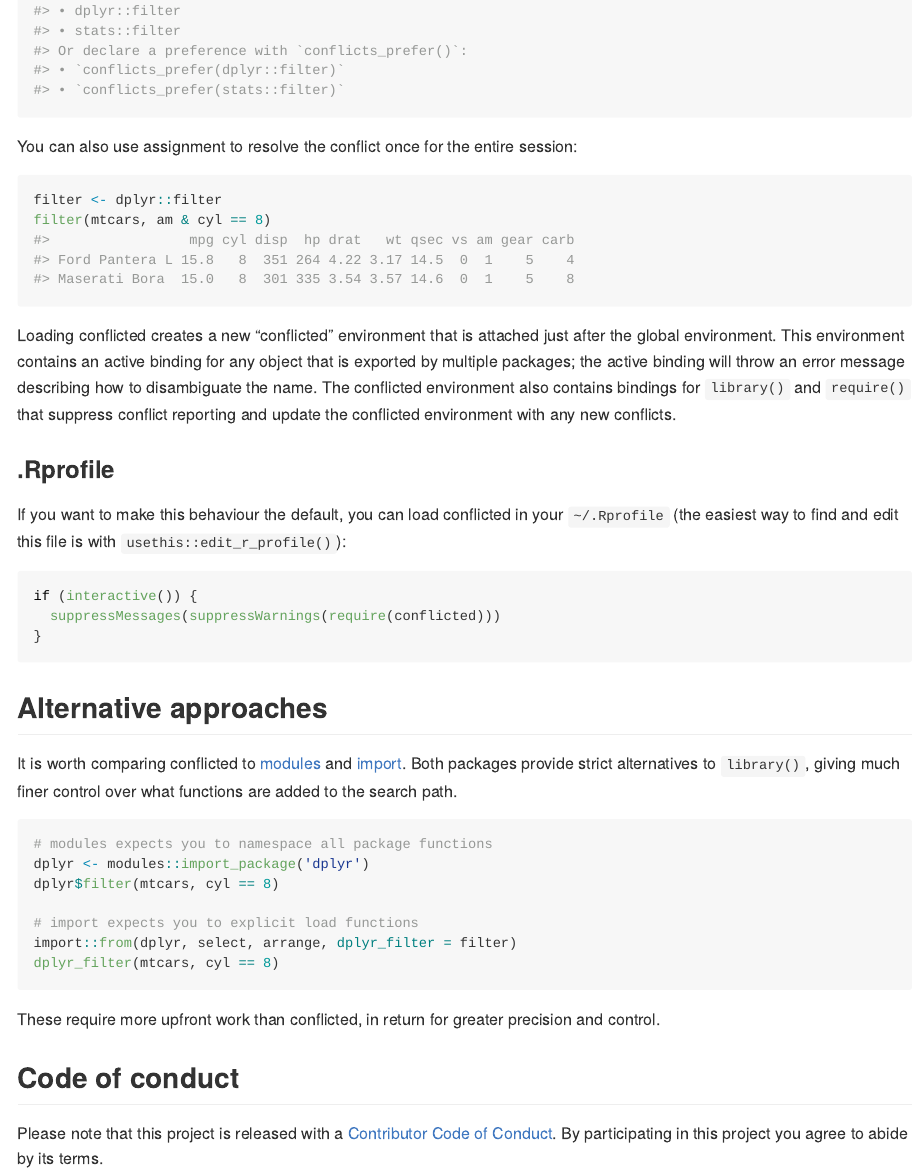
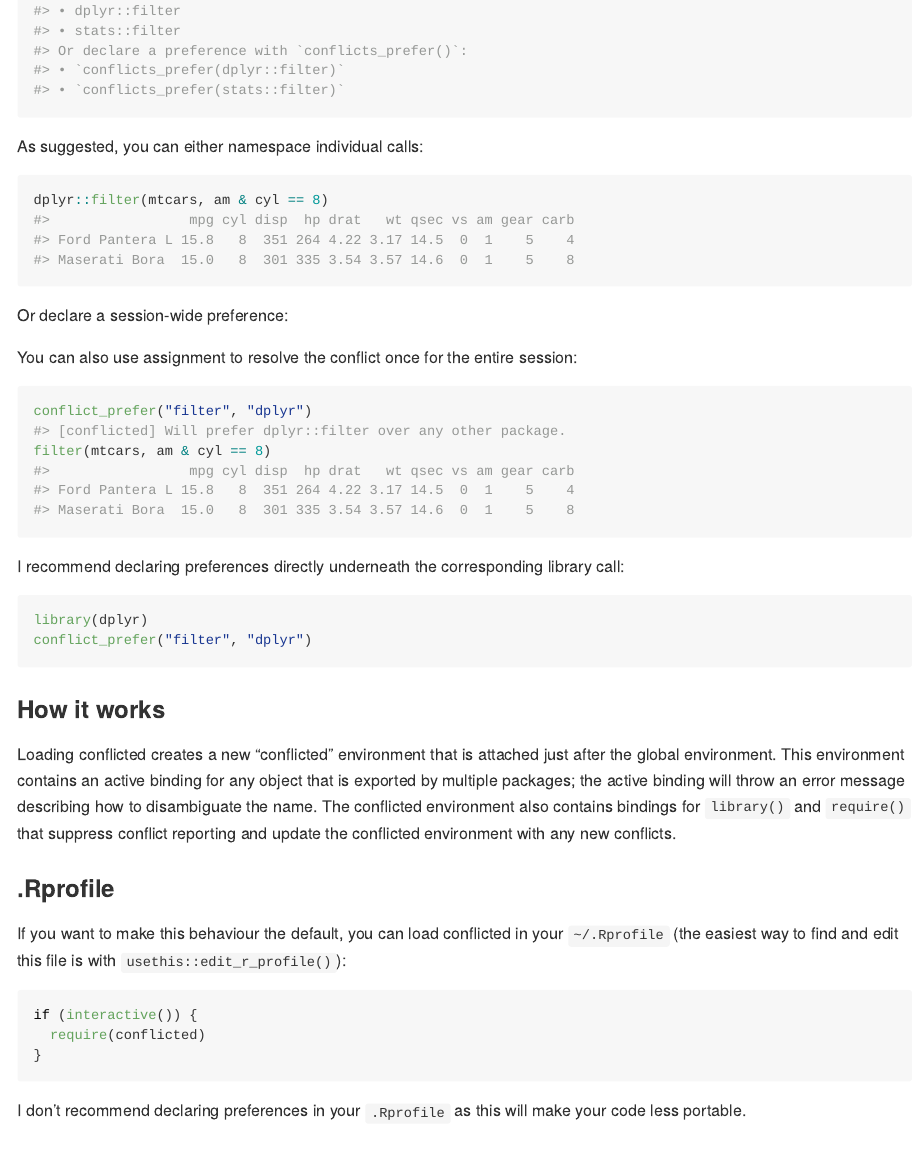
Before and after one commit to r-lib/conflicted, an R Markdown document (README.Rmd): the page in a window 1100 px wide, from 820 px down. Rendered offline with R 4.5, knitr and Pandoc, with nearby package versions; badge pictures from the web are left out.

Commit message:
Describe conflict_prefer in README

````diff
--- a/README.Rmd
+++ b/README.Rmd
@@ -41,12 +41,30 @@ library(dplyr)
 filter(mtcars, cyl == 8)
 ```
 
+As suggested, you can either namespace individual calls:
+
+```{r}
+dplyr::filter(mtcars, am & cyl == 8)
+```
+
+Or declare a session-wide preference:
+
 You can also use assignment to resolve the conflict once for the entire session:
 
 ```{r}
-filter <- dplyr::filter
+conflict_prefer("filter", "dplyr")
 filter(mtcars, am & cyl == 8)
 ```
+
+I recommend declaring preferences directly underneath the corresponding library call:
+
+```{r, eval = FALSE}
+library(dplyr)
+conflict_prefer("filter", "dplyr")
+```
+
+
+### How it works
 
 Loading conflicted creates a new "conflicted" environment that is attached just after the global environment. This environment contains an active binding for any object that is exported by multiple packages; the active binding will throw an error message describing how to disambiguate the name. The conflicted environment also contains bindings for `library()` and `require()` that suppress conflict reporting and update the conflicted environment with any new conflicts.
 
@@ -56,9 +74,11 @@ If you want to make this behaviour the default, you can load conflicted in your
 
 ```{r}
 if (interactive()) {
-  suppressMessages(suppressWarnings(require(conflicted)))
+  require(conflicted)
 }
 ```
+
+I don't recommend declaring preferences in your `.Rprofile` as this will make your code less portable.
 
 ## Alternative approaches
 
````
Also changed, not shown: README.md.
